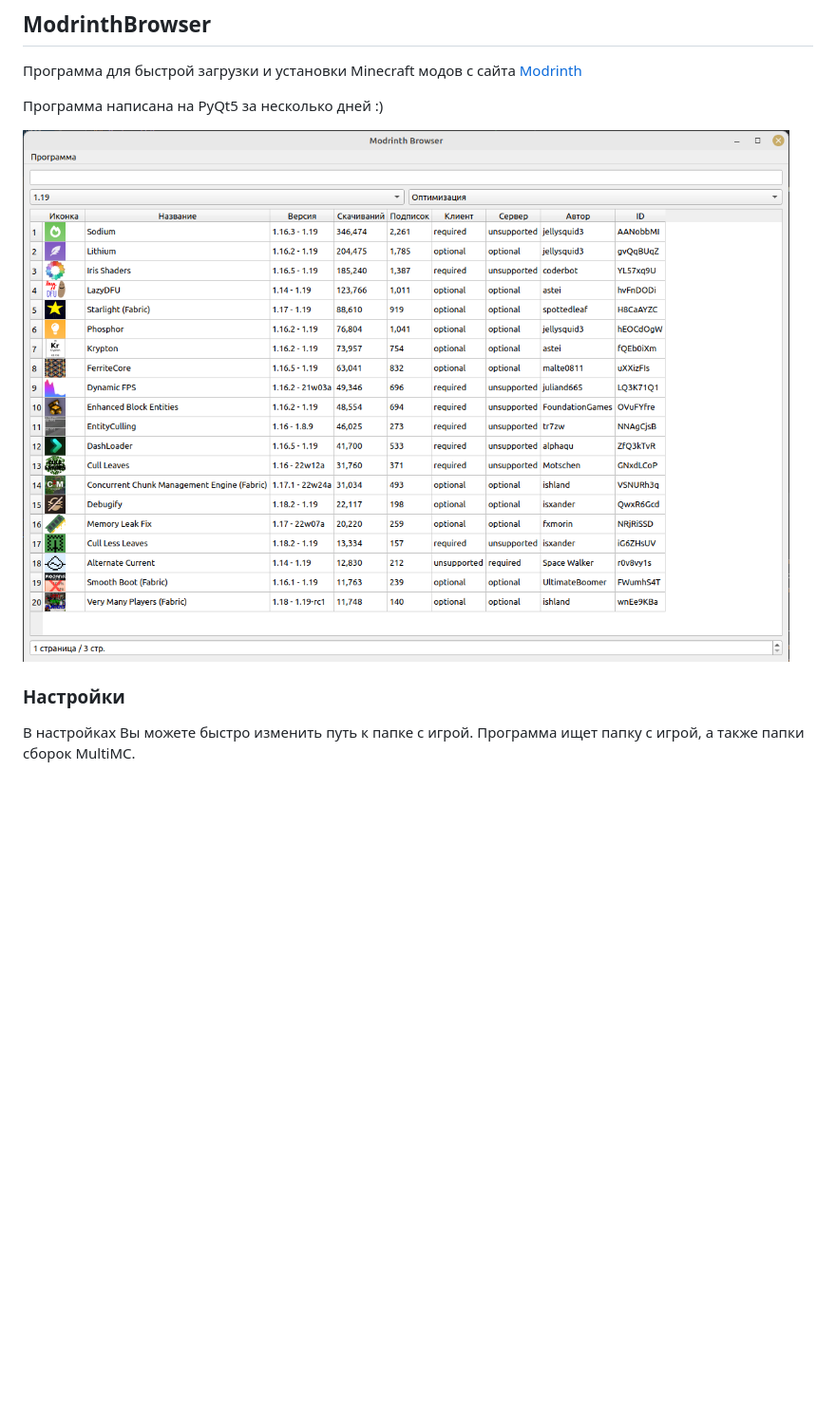
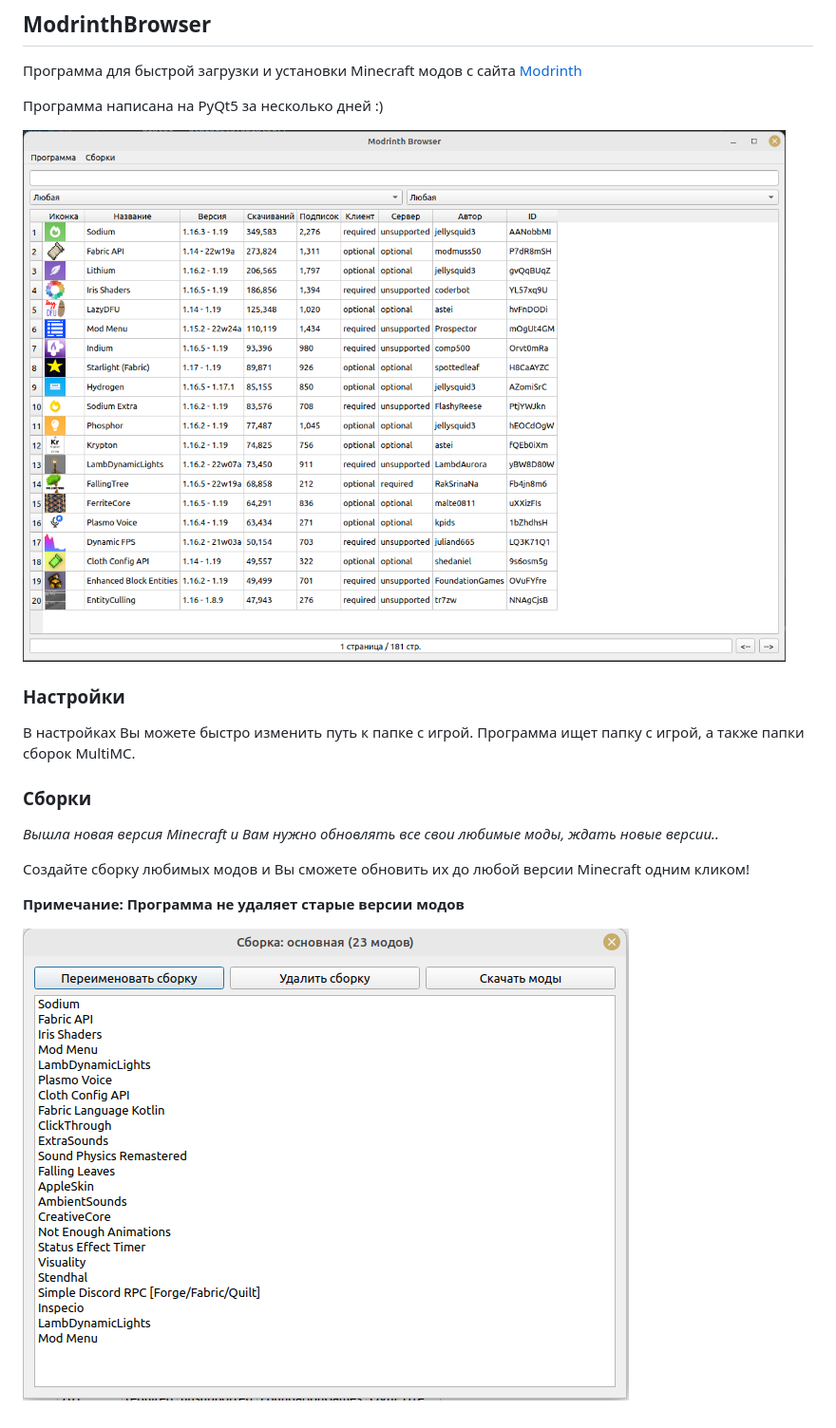
Before and after one commit to vitiacat/ModrinthBrowser, a Markdown page: readme.md, the part around the change. Shown: that part at 95% size. GitHub-like rendering; pictures changed too: img/img.png, img/img2.png (added); blank space fills up the shorter version.

```diff
--- a/readme.md
+++ b/readme.md
@@ -9,3 +9,13 @@
 
 В настройках Вы можете быстро изменить путь к папке с игрой.
 Программа ищет папку с игрой, а также папки сборок MultiMC.
+
+### Сборки
+
+*Вышла новая версия Minecraft и Вам нужно обновлять все свои любимые моды, ждать новые версии..*
+
+Создайте сборку любимых модов и Вы сможете обновить их до любой версии Minecraft одним кликом!
+
+**Примечание: Программа не удаляет старые версии модов**
+
+![img.png](img/img2.png)
```
Also changed, not shown: 12 other files.
